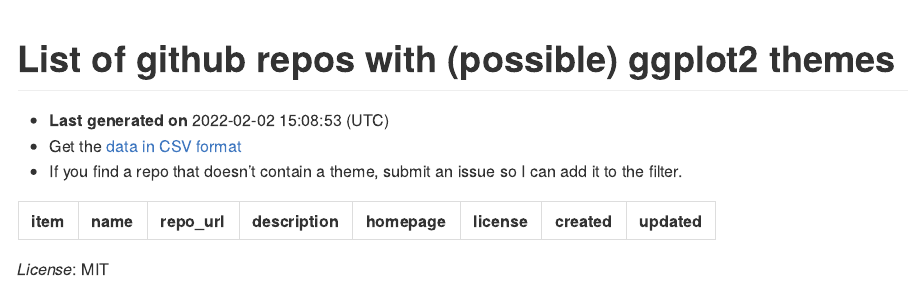
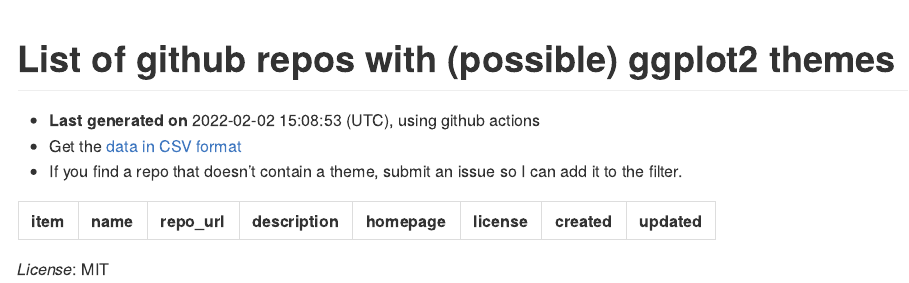
Before and after one commit to jmcastagnetto/ggplot2_themes_in_github, an R Markdown document (README.Rmd): the page in a window 1100 px wide, from its top. Rendered offline with R 4.5, knitr and Pandoc, with nearby package versions; some code elsewhere in the file could not run offline.

Commit message:
trigger action

```diff
--- a/README.Rmd
+++ b/README.Rmd
@@ -104,7 +104,7 @@
 
 # List of github repos with (possible) ggplot2 themes
 
-- **Last generated on** `r last_generated` (UTC)
+- **Last generated on** `r last_generated` (UTC), using github actions
 - Get the [data in CSV format](ggplot2_themes_in_github.csv)
 - If you find a repo that doesn't contain a theme, submit an issue so I can add it to the filter.
 
```
